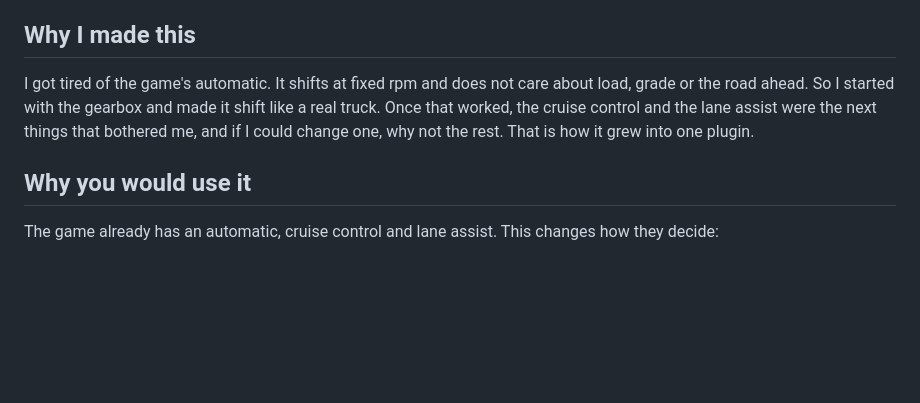
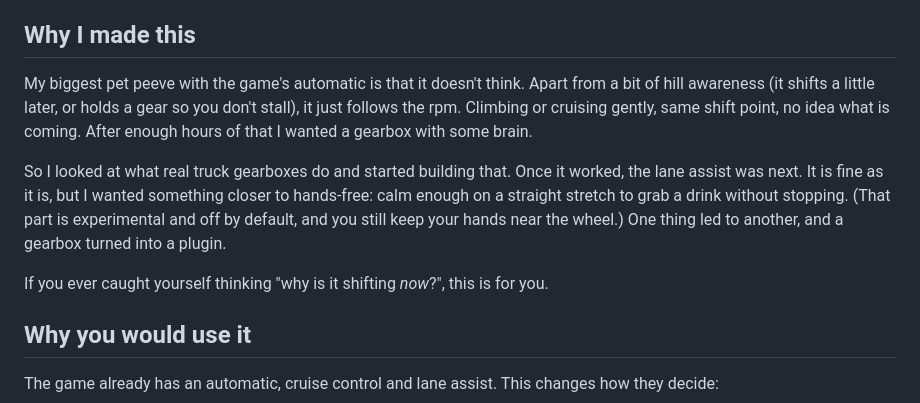
Before and after one commit to DamienDutch/dazdrive, a Markdown page: README.md, the part around the change. Drawn GitHub-style; blank space fills up the shorter version.

Commit message:
README: "Why I made this" in my own words
Co-Authored-By: Claude Sonnet 5.5 <noreply@anthropic.com>

```diff
--- a/README.md
+++ b/README.md
@@ -27,10 +27,18 @@ You **must** know these before you install it:
 
 ## Why I made this
 
-I got tired of the game's automatic. It shifts at fixed rpm and does not care about load, grade or the
-road ahead. So I started with the gearbox and made it shift like a real truck. Once that worked, the cruise
-control and the lane assist were the next things that bothered me, and if I could change one, why not
-the rest. That is how it grew into one plugin.
+My biggest pet peeve with the game's automatic is that it doesn't think. Apart from a bit of hill
+awareness (it shifts a little later, or holds a gear so you don't stall), it just follows the rpm.
+Climbing or cruising gently, same shift point, no idea what is coming. After enough hours of that I
+wanted a gearbox with some brain.
+
+So I looked at what real truck gearboxes do and started building that. Once it worked, the lane
+assist was next. It is fine as it is, but I wanted something closer to hands-free: calm enough on a
+straight stretch to grab a drink without stopping. (That part is experimental and off by default, and
+you still keep your hands near the wheel.) One thing led to another, and a gearbox turned into a
+plugin.
+
+If you ever caught yourself thinking "why is it shifting *now*?", this is for you.
 
 ## Why you would use it
 
```
